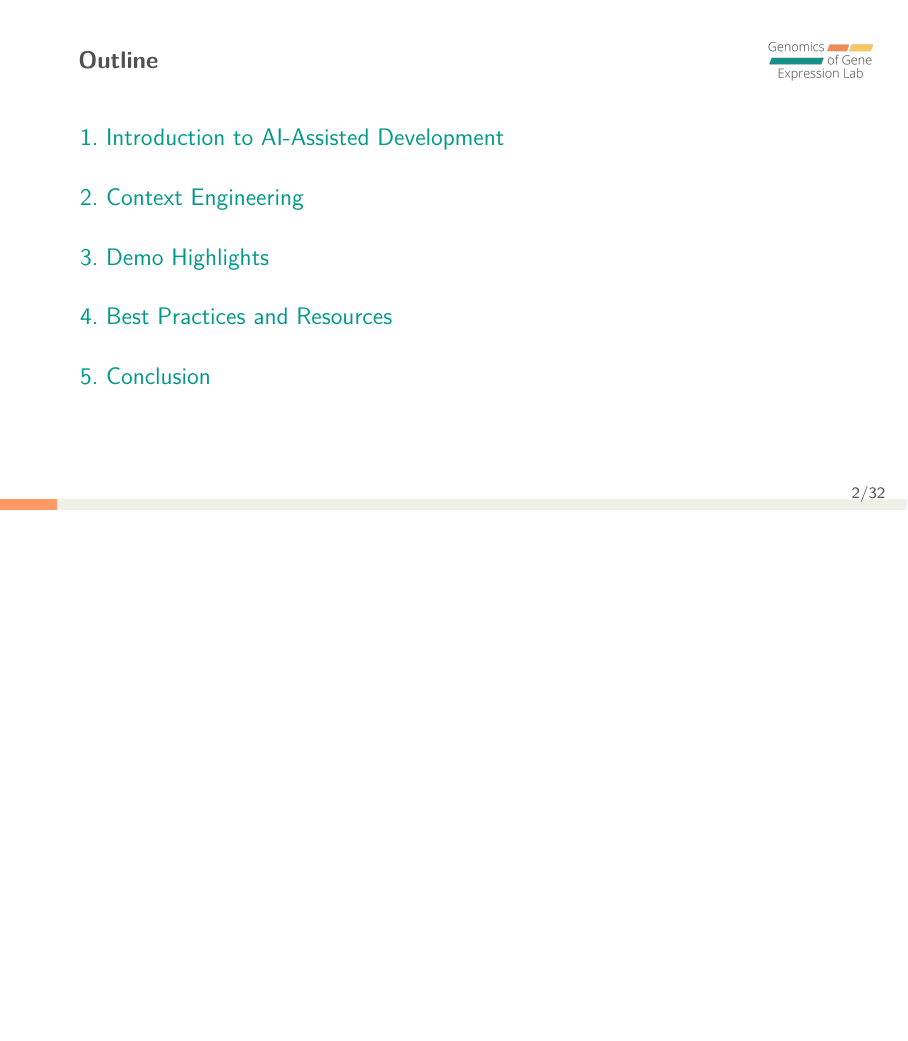
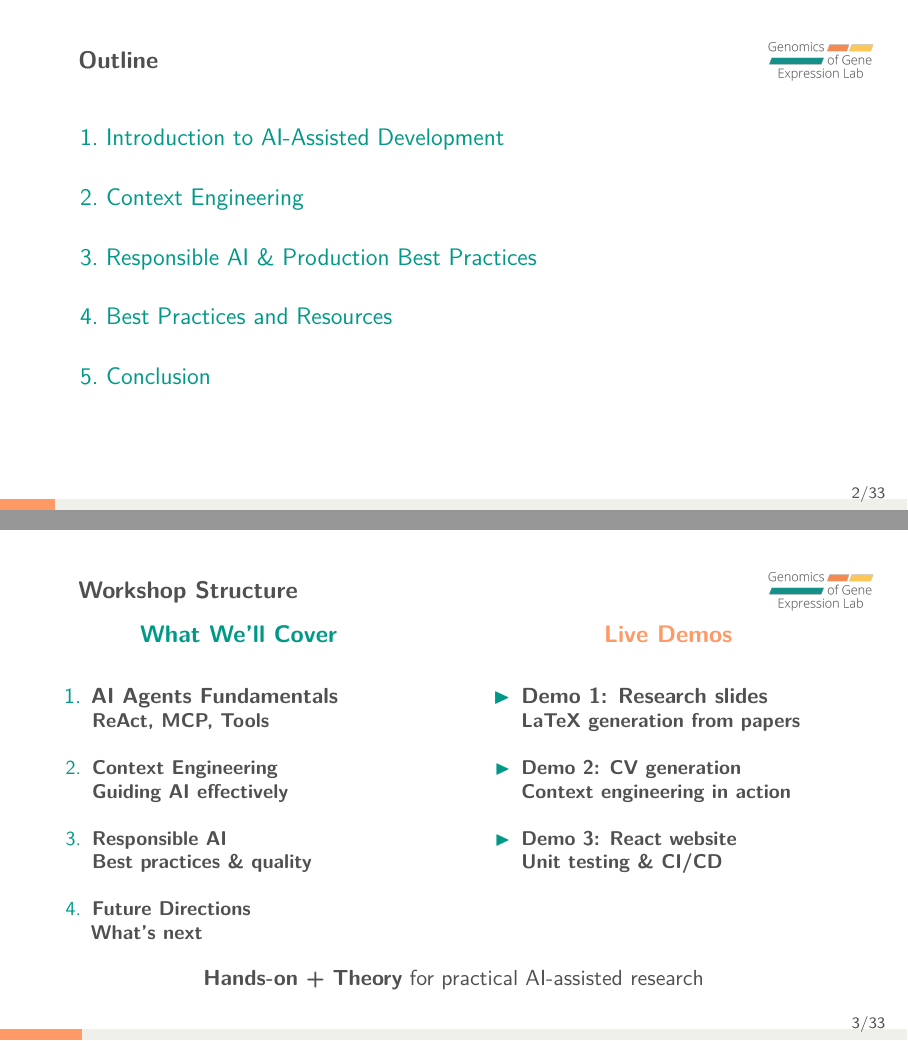
Before and after one commit to TianYuan-Liu/ai-agent-workshop, LaTeX slides (src/ai_workshop_slides.tex): page 2 of 32 before the commit and pages 2 and 3 of 33 after it, the two joined at a grey line, the shorter picture padded with empty space. Compiled offline with pdfLaTeX.

```diff
--- a/src/ai_workshop_slides.tex
+++ b/src/ai_workshop_slides.tex
@@ -77,6 +77,68 @@
 % Table of contents
 \begin{frame}{Outline}
   \tableofcontents[hideallsubsections]
+\end{frame}
+
+% Workshop Structure Overview
+\begin{frame}{Workshop Structure}
+  \begin{columns}[T]
+    \begin{column}{0.48\textwidth}
+      \centering
+      \large\bfseries
+      \textcolor{conesaTeal}{What We'll Cover}
+
+      \vspace{0.5cm}
+      \normalsize
+
+      \begin{enumerate}
+        \item \textbf{AI Agents Fundamentals}\\
+        \small ReAct, MCP, Tools
+
+        \vspace{0.3cm}
+
+        \item \textbf{Context Engineering}\\
+        \small Guiding AI effectively
+
+        \vspace{0.3cm}
+
+        \item \textbf{Responsible AI}\\
+        \small Best practices \& quality
+
+        \vspace{0.3cm}
+
+        \item \textbf{Future Directions}\\
+        \small What's next
+      \end{enumerate}
+    \end{column}
+    \begin{column}{0.48\textwidth}
+      \centering
+      \large\bfseries
+      \textcolor{conesaOrange}{Live Demos}
+
+      \vspace{0.5cm}
+      \normalsize
+
+      \begin{itemize}
+        \item \textbf{Demo 1}: Research slides\\
+        \small LaTeX generation from papers
+
+        \vspace{0.3cm}
+
+        \item \textbf{Demo 2}: CV generation\\
+        \small Context engineering in action
+
+        \vspace{0.3cm}
+
+        \item \textbf{Demo 3}: React website\\
+        \small Unit testing \& CI/CD
+      \end{itemize}
+    \end{column}
+  \end{columns}
+
+  \vspace{0.5cm}
+  \centering
+  \normalsize
+  \textbf{Hands-on + Theory} for practical AI-assisted research
 \end{frame}
 
 % Section: Introduction to AI-Assisted Development
@@ -844,9 +909,6 @@
   \normalsize
   \textbf{Remember:} Examples $>$ Explanations
 \end{frame}
-
-% Section: Demo Highlights
-\section{Demo Highlights}
 
 \begin{frame}{Demo 2: Context Engineering for LaTeX CV Generation}
   \begin{block}{The Workflow}
```
Also changed, not shown: .github/workflows/deploy.yml (+1 -1 lines), src/ai_workshop_slides.pdf, src/ai_workshop_slides.tex (77 more changed lines).
